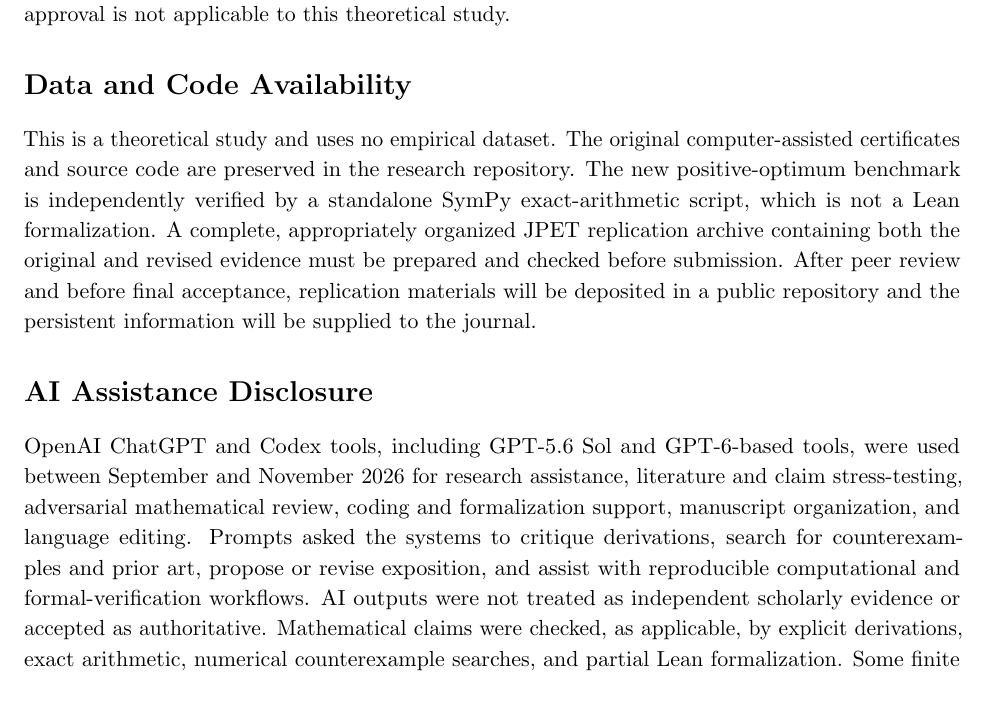
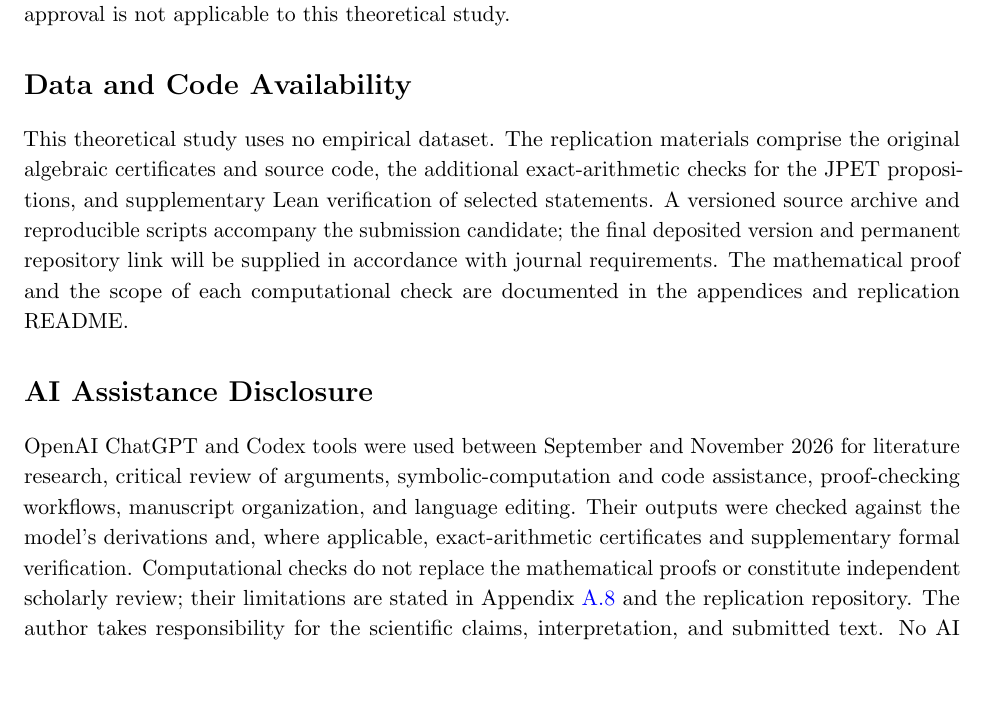
Before and after one commit to ryotamatsuki/public-climate-protection-private-production-redundancy, a LaTeX paper (submission/JPET/main.tex): part of page 17 of 25 before the commit and part of page 17 of 33 after it, cut so that both start at the same text, the shorter picture padded with empty space. Compiled offline with pdfLaTeX.

Commit message:
Use JPET-only proof appendix and concise accurate reproducibility and AI disclosures

```diff
--- a/submission/JPET/main.tex
+++ b/submission/JPET/main.tex
@@ -57,9 +57,9 @@
 No external funding supported this work. The author declares no competing interests. Ethics approval is not applicable to this theoretical study.
 
 \section*{Data and Code Availability}
-This is a theoretical study and uses no empirical dataset. The original computer-assisted certificates and source code are preserved in the research repository. The new positive-optimum benchmark is independently verified by a standalone SymPy exact-arithmetic script, which is not a Lean formalization. A complete, appropriately organized JPET replication archive containing both the original and revised evidence must be prepared and checked before submission. After peer review and before final acceptance, replication materials will be deposited in a public repository and the persistent information will be supplied to the journal.
+This theoretical study uses no empirical dataset. The replication materials comprise the original algebraic certificates and source code, the additional exact-arithmetic checks for the JPET propositions, and supplementary Lean verification of selected statements. A versioned source archive and reproducible scripts accompany the submission candidate; the final deposited version and permanent repository link will be supplied in accordance with journal requirements. The mathematical proof and the scope of each computational check are documented in the appendices and replication README.
 
 \section*{AI Assistance Disclosure}
-OpenAI ChatGPT and Codex tools, including GPT-5.6 Sol and GPT-6-based tools, were used between September and November 2026 for research assistance, literature and claim stress-testing, adversarial mathematical review, coding and formalization support, manuscript organization, and language editing. Prompts asked the systems to critique derivations, search for counterexamples and prior art, propose or revise exposition, and assist with reproducible computational and formal-verification workflows. AI outputs were not treated as independent scholarly evidence or accepted as authoritative. Mathematical claims were checked, as applicable, by explicit derivations, exact arithmetic, numerical counterexample searches, and partial Lean formalization. Some finite Lean arithmetic checks use \texttt{native\_decide}, which extends the trusted computing base to native compilation and execution. Model-to-certificate bridges and open-set persistence are not fully formalized; Appendix~\ref{app:formal-scope} states the scope. These checks do not substitute for author judgment. The author remains accountable for the research decisions, interpretations, and final submitted content. No AI system is listed as an author.
+OpenAI ChatGPT and Codex tools were used between September and November 2026 for literature research, critical review of arguments, symbolic-computation and code assistance, proof-checking workflows, manuscript organization, and language editing. Their outputs were checked against the model's derivations and, where applicable, exact-arithmetic certificates and supplementary formal verification. Computational checks do not replace the mathematical proofs or constitute independent scholarly review; their limitations are stated in Appendix~\ref{app:formal-scope} and the replication repository. The author takes responsibility for the scientific claims, interpretation, and submitted text. No AI system is listed as an author.
 
 \appendix
```
Also changed, not shown: submission/JPET/main.tex (2 more changed lines).
